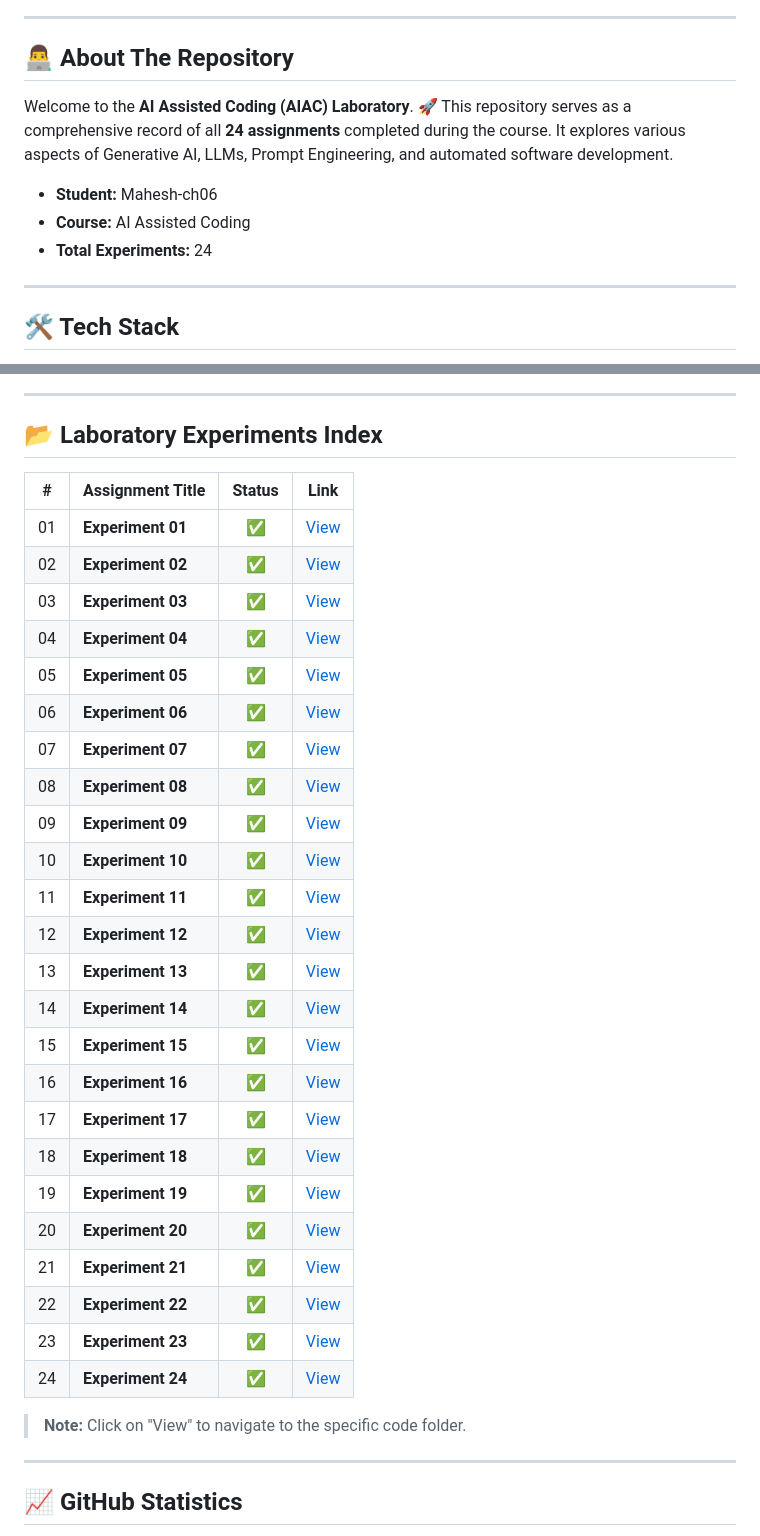
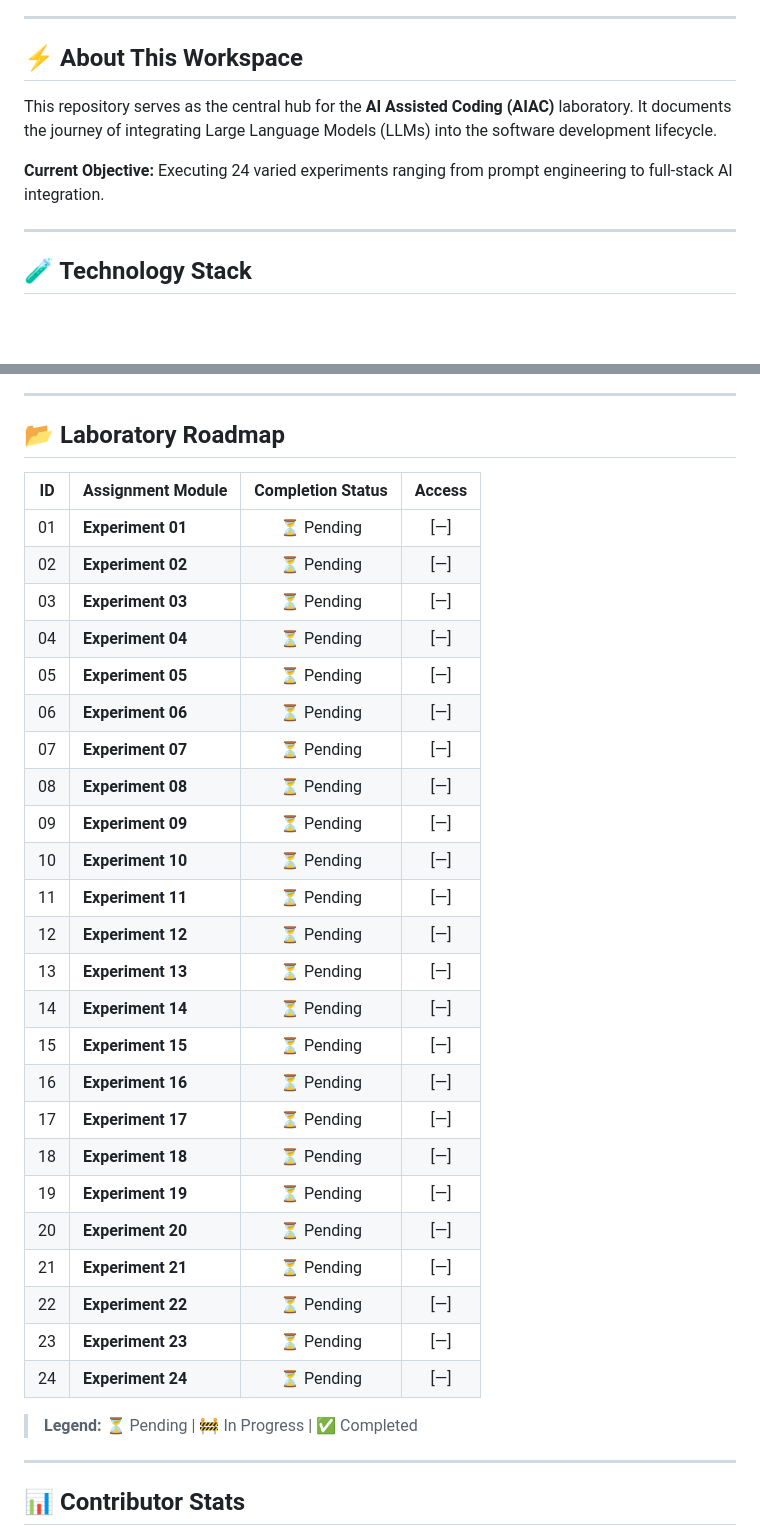
Before and after one commit to Mahesh-ch06/AIAC-LAB, a Markdown page: README.md, 2 parts joined by grey strips. Drawn GitHub-style; blank space fills up the shorter version.

```diff
--- a/README.md
+++ b/README.md
@@ -16,17 +23,14 @@
 
 ---
 
-## 👨‍💻 About The Repository
+## ⚡ About This Workspace
 
-Welcome to the **AI Assisted Coding (AIAC) Laboratory**. 🚀
-This repository serves as a comprehensive record of all **24 assignments** completed during the course. It explores various aspects of Generative AI, LLMs, Prompt Engineering, and automated software development.
+This repository serves as the central hub for the **AI Assisted Coding (AIAC)** laboratory. It documents the journey of integrating Large Language Models (LLMs) into the software development lifecycle.
 
-* **Student:** Mahesh-ch06
-* **Course:** AI Assisted Coding
-* **Total Experiments:** 24
+**Current Objective:** Executing 24 varied experiments ranging from prompt engineering to full-stack AI integration.
 
 ---
 
-## 🛠️ Tech Stack
+## 🧪 Technology Stack
 
 <div align="center">
@@ -39,39 +39,39 @@ This repository serves as a comprehensive record of all **24 assignments** compl
 
 ---
 
-## 📂 Laboratory Experiments Index
+## 📂 Laboratory Roadmap
 
-| # | Assignment Title | Status | Link |
-|:-:|:--- |:---:|:---:|
-| 01 | **Experiment 01** | ✅ | [View](./Exp_01) |
-| 02 | **Experiment 02** | ✅ | [View](./Exp_02) |
-| 03 | **Experiment 03** | ✅ | [View](./Exp_03) |
-| 04 | **Experiment 04** | ✅ | [View](./Exp_04) |
-| 05 | **Experiment 05** | ✅ | [View](./Exp_05) |
-| 06 | **Experiment 06** | ✅ | [View](./Exp_06) |
-| 07 | **Experiment 07** | ✅ | [View](./Exp_07) |
-| 08 | **Experiment 08** | ✅ | [View](./Exp_08) |
-| 09 | **Experiment 09** | ✅ | [View](./Exp_09) |
-| 10 | **Experiment 10** | ✅ | [View](./Exp_10) |
-| 11 | **Experiment 11** | ✅ | [View](./Exp_11) |
-| 12 | **Experiment 12** | ✅ | [View](./Exp_12) |
-| 13 | **Experiment 13** | ✅ | [View](./Exp_13) |
-| 14 | **Experiment 14** | ✅ | [View](./Exp_14) |
-| 15 | **Experiment 15** | ✅ | [View](./Exp_15) |
-| 16 | **Experiment 16** | ✅ | [View](./Exp_16) |
-| 17 | **Experiment 17** | ✅ | [View](./Exp_17) |
-| 18 | **Experiment 18** | ✅ | [View](./Exp_18) |
-| 19 | **Experiment 19** | ✅ | [View](./Exp_19) |
-| 20 | **Experiment 20** | ✅ | [View](./Exp_20) |
-| 21 | **Experiment 21** | ✅ | [View](./Exp_21) |
-| 22 | **Experiment 22** | ✅ | [View](./Exp_22) |
-| 23 | **Experiment 23** | ✅ | [View](./Exp_23) |
-| 24 | **Experiment 24** | ✅ | [View](./Exp_24) |
+| ID | Assignment Module | Completion Status | Access |
+|:--:|:--- |:---:|:---:|
+| 01 | **Experiment 01** | ⏳ Pending | [—] |
+| 02 | **Experiment 02** | ⏳ Pending | [—] |
+| 03 | **Experiment 03** | ⏳ Pending | [—] |
+| 04 | **Experiment 04** | ⏳ Pending | [—] |
+| 05 | **Experiment 05** | ⏳ Pending | [—] |
+| 06 | **Experiment 06** | ⏳ Pending | [—] |
+| 07 | **Experiment 07** | ⏳ Pending | [—] |
+| 08 | **Experiment 08** | ⏳ Pending | [—] |
+| 09 | **Experiment 09** | ⏳ Pending | [—] |
+| 10 | **Experiment 10** | ⏳ Pending | [—] |
+| 11 | **Experiment 11** | ⏳ Pending | [—] |
+| 12 | **Experiment 12** | ⏳ Pending | [—] |
+| 13 | **Experiment 13** | ⏳ Pending | [—] |
+| 14 | **Experiment 14** | ⏳ Pending | [—] |
+| 15 | **Experiment 15** | ⏳ Pending | [—] |
+| 16 | **Experiment 16** | ⏳ Pending | [—] |
+| 17 | **Experiment 17** | ⏳ Pending | [—] |
+| 18 | **Experiment 18** | ⏳ Pending | [—] |
+| 19 | **Experiment 19** | ⏳ Pending | [—] |
+| 20 | **Experiment 20** | ⏳ Pending | [—] |
+| 21 | **Experiment 21** | ⏳ Pending | [—] |
+| 22 | **Experiment 22** | ⏳ Pending | [—] |
+| 23 | **Experiment 23** | ⏳ Pending | [—] |
+| 24 | **Experiment 24** | ⏳ Pending | [—] |
 
-> **Note:** Click on "View" to navigate to the specific code folder.
+> **Legend:** ⏳ Pending | 🚧 In Progress | ✅ Completed
 
 ---
 
-## 📈 GitHub Statistics
+## 📊 Contributor Stats
 
 <div align="center">
```
Also changed, not shown: other parts of README.md (+16 -17 lines).
